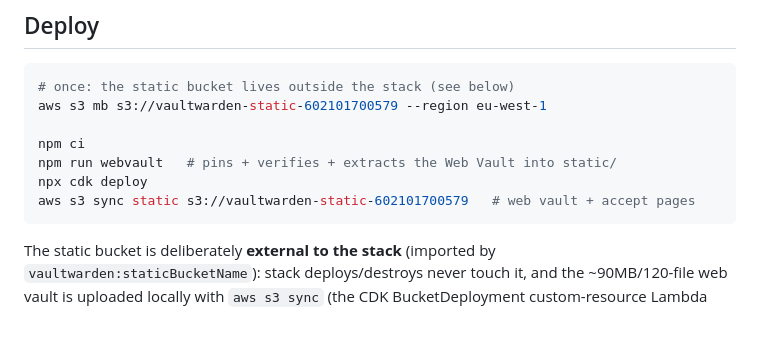
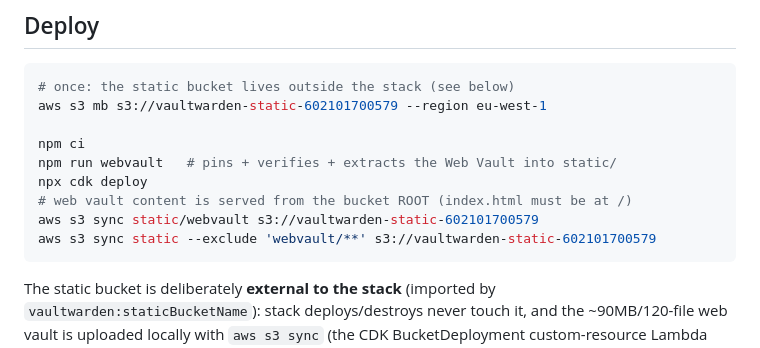
Before and after one commit to NaumovOleg/vaultwarden, a Markdown page: README.md, the part around the change. GitHub-like rendering; blank space fills up the shorter version.

Commit message:
docs: fix static sync — webvault content must live at the bucket root (index.html at /), not under webvault/ prefix

````diff
--- a/README.md
+++ b/README.md
@@ -62,7 +62,9 @@ aws s3 mb s3://vaultwarden-static-602101700579 --region eu-west-1
 npm ci
 npm run webvault   # pins + verifies + extracts the Web Vault into static/
 npx cdk deploy
-aws s3 sync static s3://vaultwarden-static-602101700579   # web vault + accept pages
+# web vault content is served from the bucket ROOT (index.html must be at /)
+aws s3 sync static/webvault s3://vaultwarden-static-602101700579
+aws s3 sync static --exclude 'webvault/**' s3://vaultwarden-static-602101700579
 ```
 
 The static bucket is deliberately **external to the stack** (imported by
````
